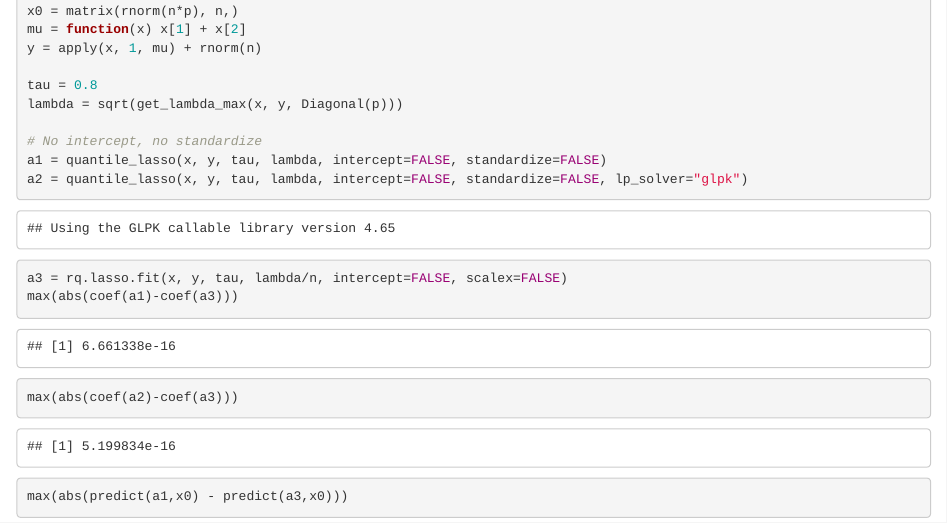
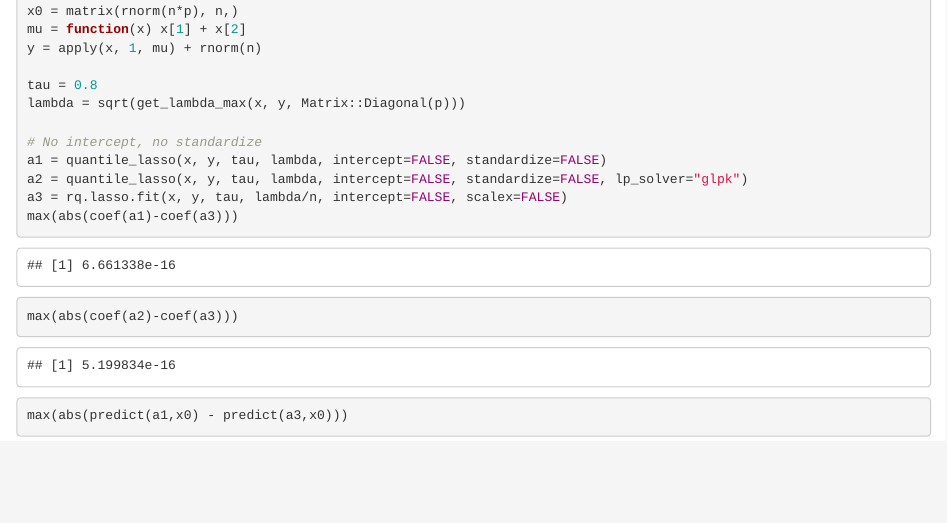
Before and after one commit to ryantibs/quantgen, an R Markdown document (R-notebooks/simple_test.Rmd): the page in a window 1100 px wide, from 1650 px down before the commit and from 1490 px down after it, so that both start at the same text. The pictures show the output file R-notebooks/simple_test.html that the author committed with the source, opened offline.

Commit message:
Fixed Diagonal namespace bug

```diff
--- a/R-notebooks/simple_test.Rmd
+++ b/R-notebooks/simple_test.Rmd
@@ -62,7 +62,7 @@ mu = function(x) x[1] + x[2]
 y = apply(x, 1, mu) + rnorm(n)
 
 tau = 0.8
-lambda = sqrt(get_lambda_max(x, y, Diagonal(p)))
+lambda = sqrt(get_lambda_max(x, y, Matrix::Diagonal(p)))
 
 # No intercept, no standardize
 a1 = quantile_lasso(x, y, tau, lambda, intercept=FALSE, standardize=FALSE)
@@ -116,7 +116,7 @@ mu = function(x) x[1] + x[2]
 y = apply(x, 1, mu) + rnorm(n)
 
 tau = 0.8
-lambda = sqrt(get_lambda_max(x, y, Diagonal(p)))
+lambda = sqrt(get_lambda_max(x, y, Matrix::Diagonal(p)))
 
 system.time(quantile_lasso(x, y, tau, lambda, intercept=FALSE, standardize=FALSE, verbose=TRUE))[3]
 system.time(quantile_lasso(x, y, tau, lambda, intercept=FALSE, standardize=FALSE, lp_solver="glpk", verbose=TRUE))[3]
```
Also changed, not shown: R-notebooks/simple_test.html.
